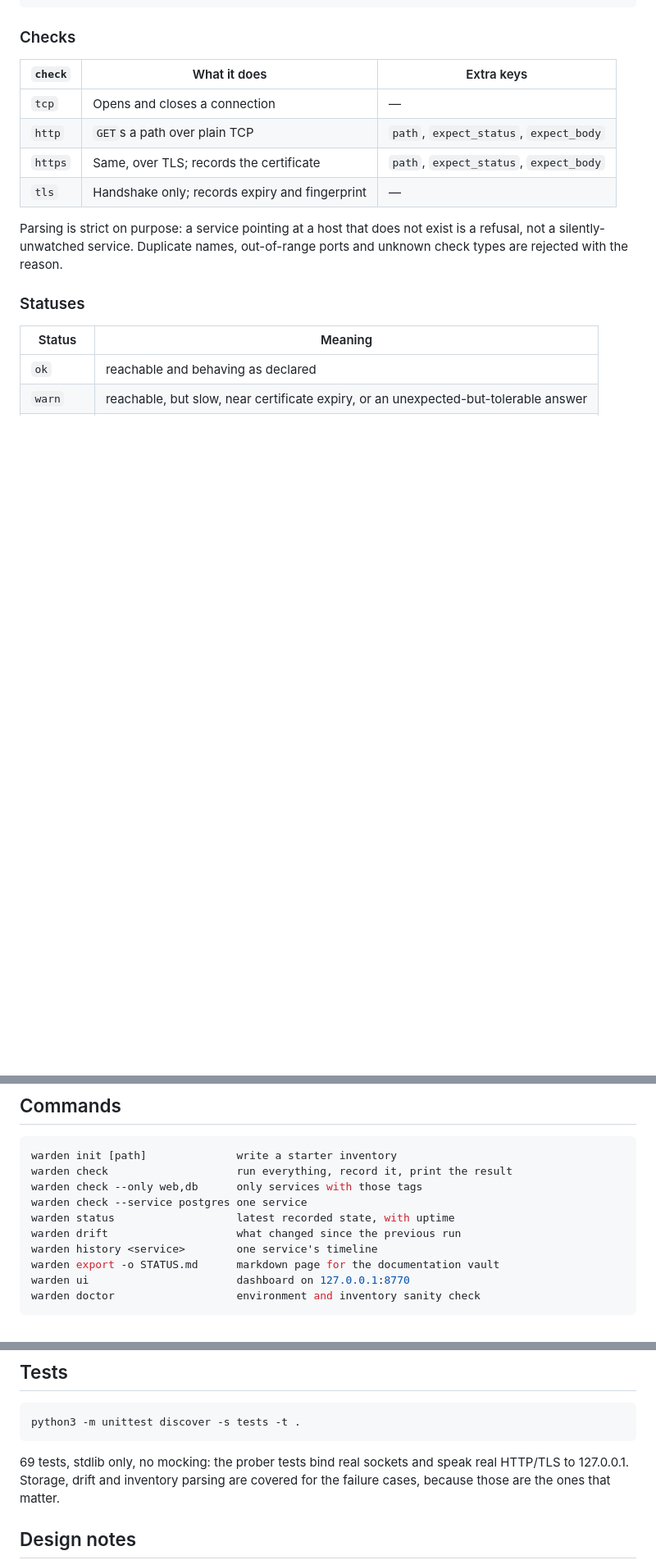
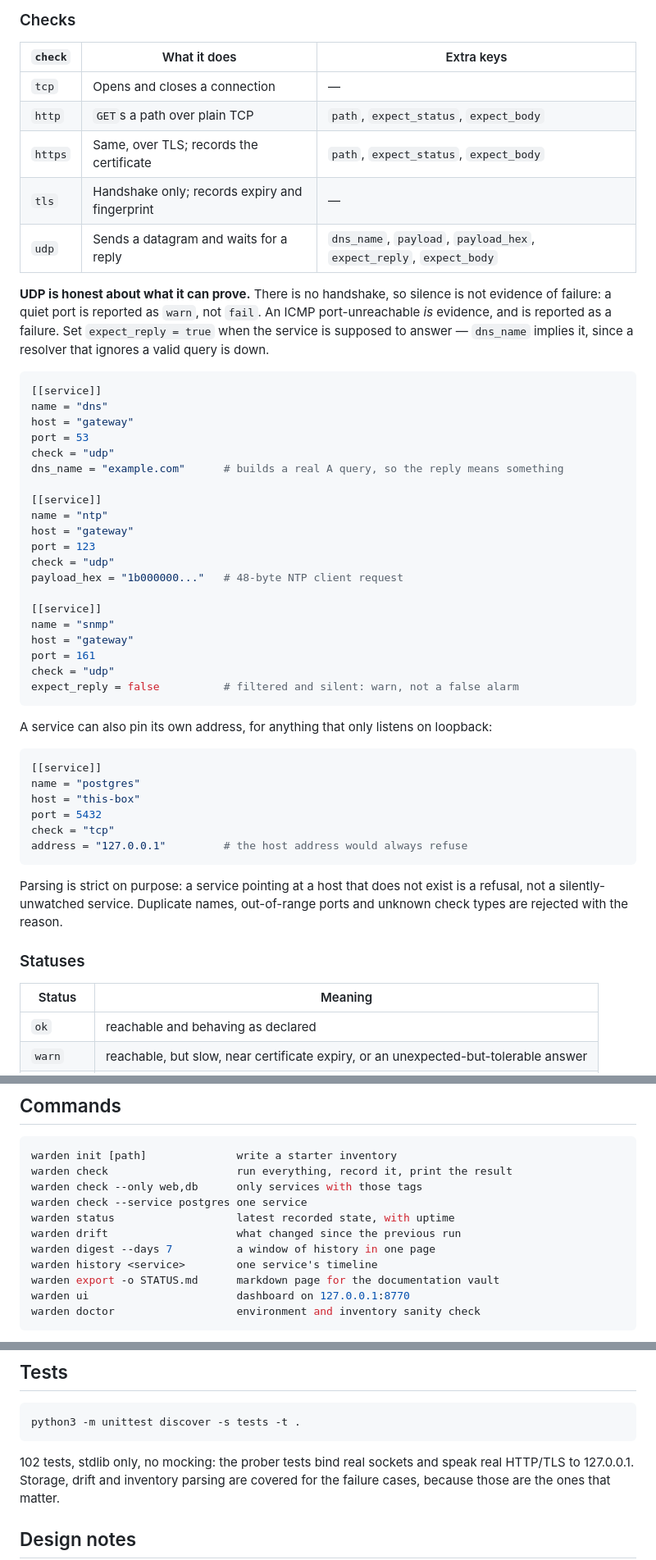
Before and after one commit to Noxwer-beep/warden, a Markdown page: README.md, 3 parts joined by grey strips. Shown at 82% size. Drawn GitHub-style; blank space fills up the shorter version.

````diff
--- a/README.md
+++ b/README.md
@@ -89,6 +91,47 @@ tags = ["web"]
 | `http` | `GET`s a path over plain TCP | `path`, `expect_status`, `expect_body` |
 | `https` | Same, over TLS; records the certificate | `path`, `expect_status`, `expect_body` |
 | `tls` | Handshake only; records expiry and fingerprint | — |
+| `udp` | Sends a datagram and waits for a reply | `dns_name`, `payload`, `payload_hex`, `expect_reply`, `expect_body` |
+
+**UDP is honest about what it can prove.** There is no handshake, so silence is not
+evidence of failure: a quiet port is reported as `warn`, not `fail`. An ICMP
+port-unreachable *is* evidence, and is reported as a failure. Set
+`expect_reply = true` when the service is supposed to answer — `dns_name` implies it,
+since a resolver that ignores a valid query is down.
+
+```toml
+[[service]]
+name = "dns"
+host = "gateway"
+port = 53
+check = "udp"
+dns_name = "example.com"      # builds a real A query, so the reply means something
+
+[[service]]
+name = "ntp"
+host = "gateway"
+port = 123
+check = "udp"
+payload_hex = "1b000000..."   # 48-byte NTP client request
+
+[[service]]
+name = "snmp"
+host = "gateway"
+port = 161
+check = "udp"
+expect_reply = false          # filtered and silent: warn, not a false alarm
+```
+
+A service can also pin its own address, for anything that only listens on loopback:
+
+```toml
+[[service]]
+name = "postgres"
+host = "this-box"
+port = 5432
+check = "tcp"
+address = "127.0.0.1"         # the host address would always refuse
+```
 
 Parsing is strict on purpose: a service pointing at a host that does not exist is a
 refusal, not a silently-unwatched service. Duplicate names, out-of-range ports and
@@ -112,6 +155,7 @@ warden check --only web,db      only services with those tags
 warden check --service postgres one service
 warden status                   latest recorded state, with uptime
 warden drift                    what changed since the previous run
+warden digest --days 7          a window of history in one page
 warden history <service>        one service's timeline
 warden export -o STATUS.md      markdown page for the documentation vault
 warden ui                       dashboard on 127.0.0.1:8770
@@ -180,7 +254,7 @@ Use `--fail-on fail` (the default) and let the exit code drive your alerting.
 python3 -m unittest discover -s tests -t .
 ```
 
-69 tests, stdlib only, no mocking: the prober tests bind real sockets and speak real
+102 tests, stdlib only, no mocking: the prober tests bind real sockets and speak real
 HTTP/TLS to 127.0.0.1. Storage, drift and inventory parsing are covered for the
 failure cases, because those are the ones that matter.
 
````
Also changed, not shown: other parts of README.md (+32 -0 lines), docs/img/cli-check.png (added), docs/img/cli-digest.png (added), docs/img/ui-dashboard.png (added), 12 other files.
